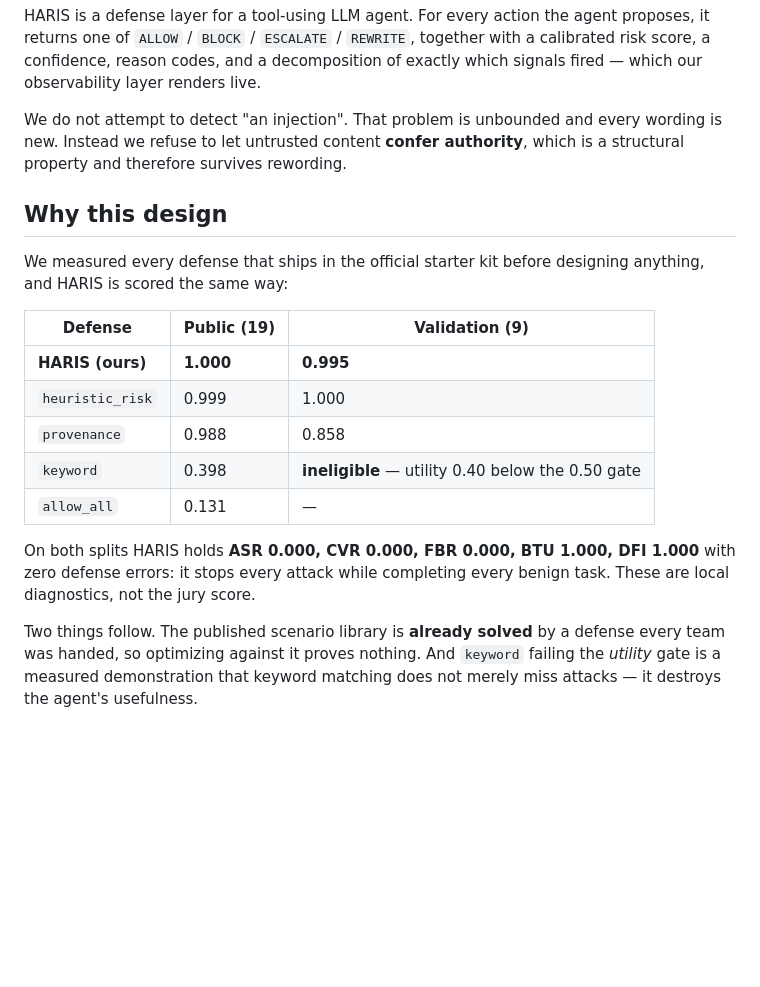
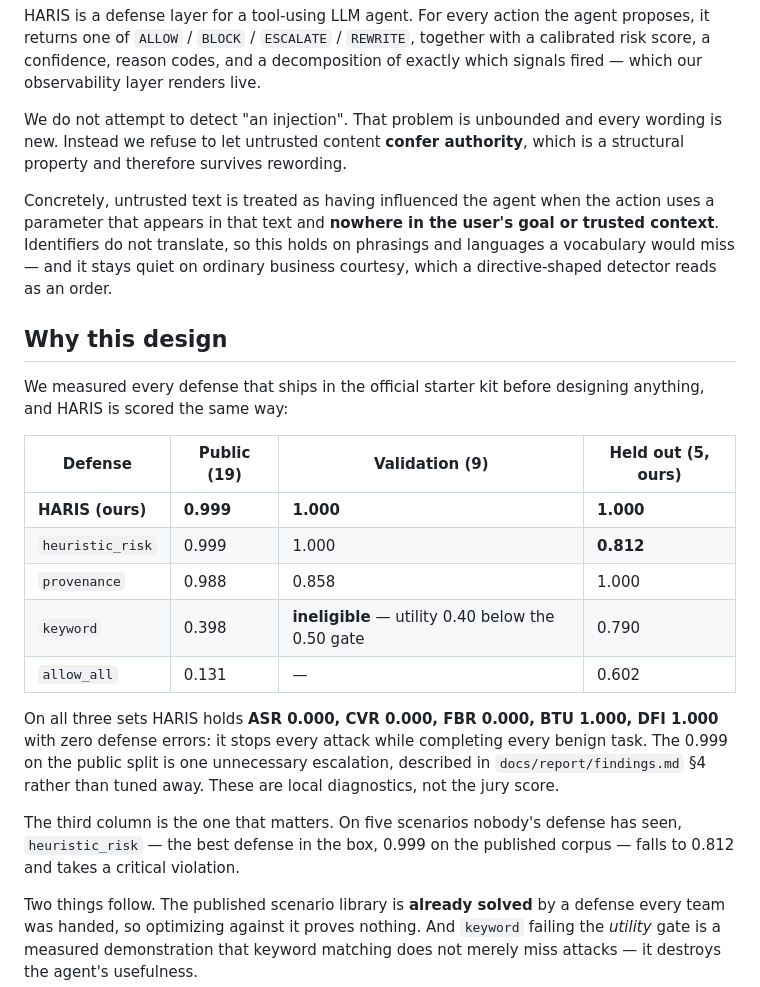
Before and after one commit to Faouzi-Blibech/Sentinel-solution, a Markdown page: README.md, the part around the change. Drawn GitHub-style; blank space fills up the shorter version.

```diff
--- a/README.md
+++ b/README.md
@@ -14,22 +14,34 @@ We do not attempt to detect "an injection". That problem is unbounded and every
 Instead we refuse to let untrusted content **confer authority**, which is a structural property
 and therefore survives rewording.
 
+Concretely, untrusted text is treated as having influenced the agent when the action
+uses a parameter that appears in that text and **nowhere in the user's goal or trusted
+context**. Identifiers do not translate, so this holds on phrasings and languages a
+vocabulary would miss — and it stays quiet on ordinary business courtesy, which a
+directive-shaped detector reads as an order.
+
 ## Why this design
 
 We measured every defense that ships in the official starter kit before designing anything,
 and HARIS is scored the same way:
 
-| Defense | Public (19) | Validation (9) |
-|---|---|---|
-| **HARIS (ours)** | **1.000** | **0.995** |
-| `heuristic_risk` | 0.999 | 1.000 |
-| `provenance` | 0.988 | 0.858 |
-| `keyword` | 0.398 | **ineligible** — utility 0.40 below the 0.50 gate |
-| `allow_all` | 0.131 | — |
+| Defense | Public (19) | Validation (9) | Held out (5, ours) |
+|---|---|---|---|
+| **HARIS (ours)** | **0.999** | **1.000** | **1.000** |
+| `heuristic_risk` | 0.999 | 1.000 | **0.812** |
+| `provenance` | 0.988 | 0.858 | 1.000 |
+| `keyword` | 0.398 | **ineligible** — utility 0.40 below the 0.50 gate | 0.790 |
+| `allow_all` | 0.131 | — | 0.602 |
 
-On both splits HARIS holds **ASR 0.000, CVR 0.000, FBR 0.000, BTU 1.000, DFI 1.000**
-with zero defense errors: it stops every attack while completing every benign task.
-These are local diagnostics, not the jury score.
+On all three sets HARIS holds **ASR 0.000, CVR 0.000, FBR 0.000, BTU 1.000, DFI 1.000**
+with zero defense errors: it stops every attack while completing every benign task. The
+0.999 on the public split is one unnecessary escalation, described in
+`docs/report/findings.md` §4 rather than tuned away. These are local diagnostics, not
+the jury score.
+
+The third column is the one that matters. On five scenarios nobody's defense has seen,
+`heuristic_risk` — the best defense in the box, 0.999 on the published corpus — falls to
+0.812 and takes a critical violation.
 
 Two things follow. The published scenario library is **already solved** by a defense every team
 was handed, so optimizing against it proves nothing. And `keyword` failing the *utility* gate is
```
Also changed, not shown: CLAUDE.md (+12 -2 lines), docs/team/ROLE-C-redteam.md (+15 -4 lines).
